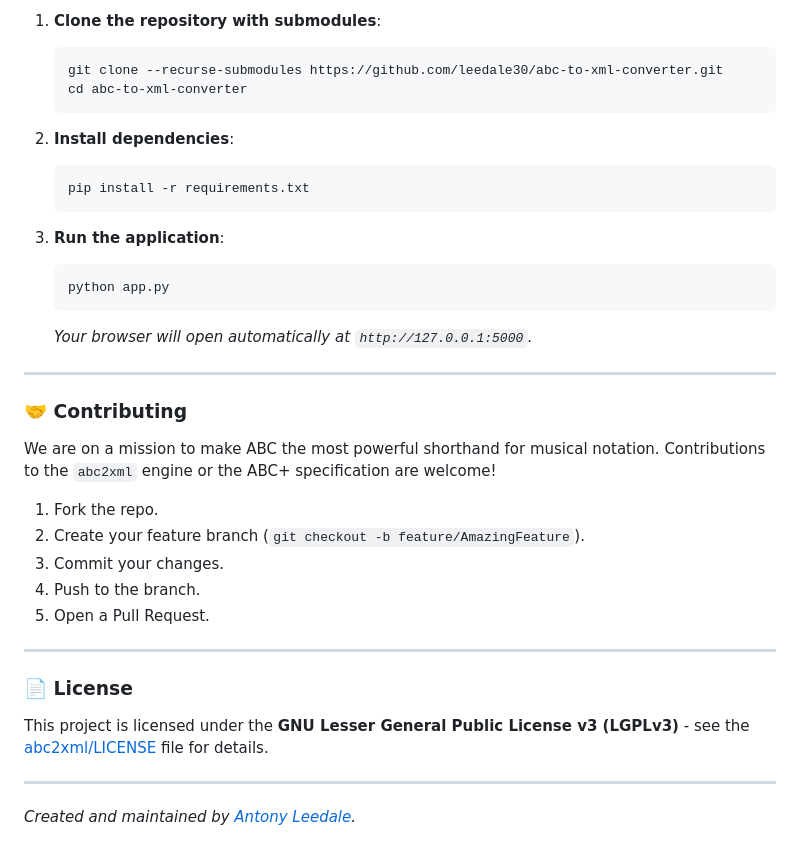
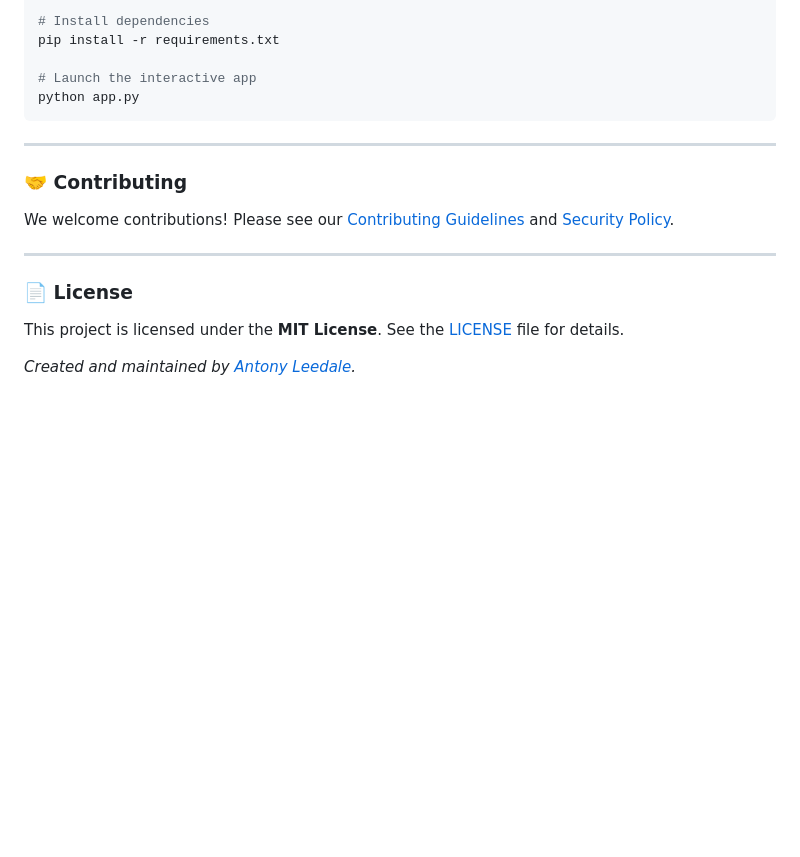
Before and after one commit to leedale30/abc-to-xml-converter, a Markdown page: README.md, the part around one of its changes. GitHub-like rendering; blank space fills up the shorter version.

````diff
--- a/README.md
+++ b/README.md
@@ -54,43 +59,21 @@ If you want to run the ABC+ Converter from source:
 
-1. **Clone the repository with submodules**:
+# Install dependencies
+pip install -r requirements.txt
 
-   ```bash
-   git clone --recurse-submodules https://github.com/leedale30/abc-to-xml-converter.git
-   cd abc-to-xml-converter
-   ```
-
-2. **Install dependencies**:
-
-   ```bash
-   pip install -r requirements.txt
-   ```
-
-3. **Run the application**:
-
-   ```bash
-   python app.py
-   ```
-
-   *Your browser will open automatically at `http://127.0.0.1:5000`.*
+# Launch the interactive app
+python app.py
+```
 
 ---
 
 ### 🤝 Contributing
 
-We are on a mission to make ABC the most powerful shorthand for musical notation. Contributions to the `abc2xml` engine or the ABC+ specification are welcome!
-
-1. Fork the repo.
-2. Create your feature branch (`git checkout -b feature/AmazingFeature`).
-3. Commit your changes.
-4. Push to the branch.
-5. Open a Pull Request.
+We welcome contributions! Please see our [Contributing Guidelines](CONTRIBUTING.md) and [Security Policy](SECURITY.md).
 
 ---
 
 ### 📄 License
 
-This project is licensed under the **GNU Lesser General Public License v3 (LGPLv3)** - see the [abc2xml/LICENSE](abc2xml/LICENSE) file for details.
-
----
+This project is licensed under the **MIT License**. See the [LICENSE](LICENSE) file for details.
 
 *Created and maintained by [Antony Leedale](https://github.com/leedale30).*
````
Also changed, not shown: other parts of README.md (+34 -29 lines), CODE_OF_CONDUCT.md (added, +47 -0 lines), CONTRIBUTING.md (added, +34 -0 lines), SECURITY.md (added, +16 -0 lines), docs/internal/PROFILE_README_TEMPLATE.md (added, +43 -0 lines), examples/README.md (added, +29 -0 lines), assets/profile-banner.png (added), assets/social-preview.png (added), docs/TASKS.md (renamed from task.md), 21 other files.
